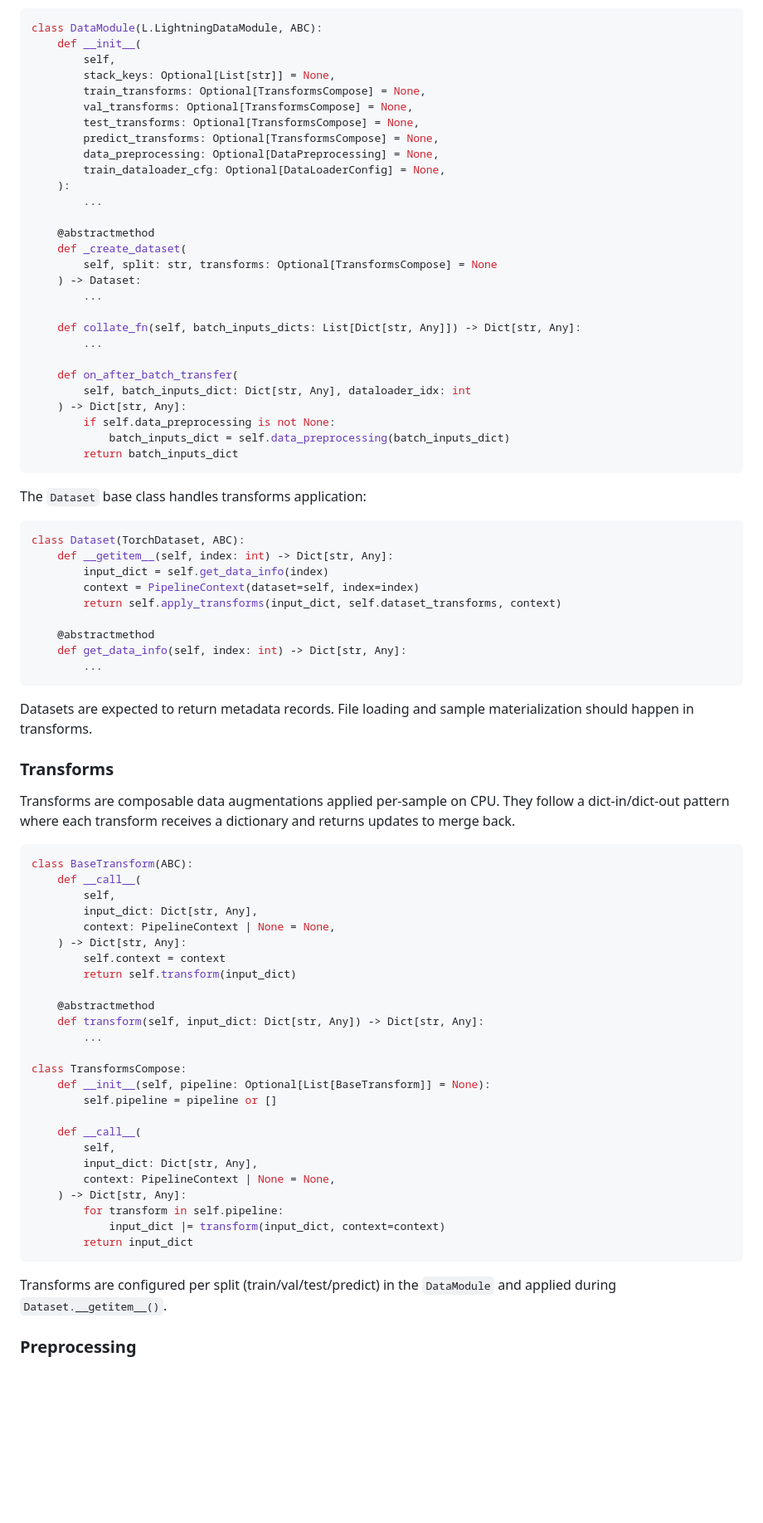
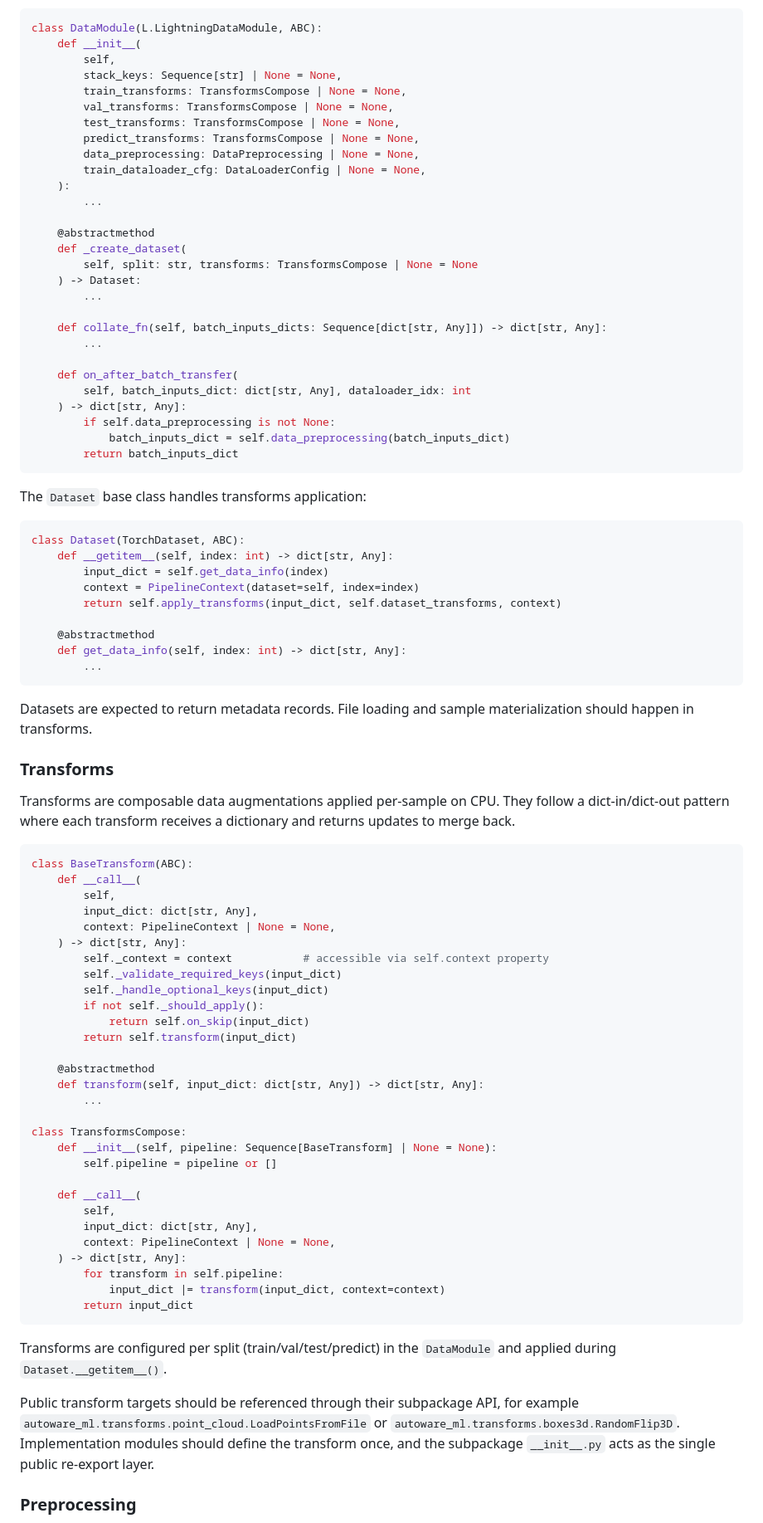
Before and after one commit to tier4/autoware-ml, a Markdown page: docs/framework/design.md, the part around one of its changes. Shown at 83% size. GitHub-like rendering; blank space fills up the shorter version.

Commit message:
fix(docs): align BaseTransform snippet with actual implementation & update typing
Signed-off-by: Amadeusz Szymko <amadeusz.szymko.2@tier4.jp>

````diff
--- a/docs/framework/design.md
+++ b/docs/framework/design.md
@@ -96,28 +96,28 @@ The `DataModule` class (extending `LightningDataModule`) manages:
 class DataModule(L.LightningDataModule, ABC):
     def __init__(
         self,
-        stack_keys: Optional[List[str]] = None,
-        train_transforms: Optional[TransformsCompose] = None,
-        val_transforms: Optional[TransformsCompose] = None,
-        test_transforms: Optional[TransformsCompose] = None,
-        predict_transforms: Optional[TransformsCompose] = None,
-        data_preprocessing: Optional[DataPreprocessing] = None,
-        train_dataloader_cfg: Optional[DataLoaderConfig] = None,
+        stack_keys: Sequence[str] | None = None,
+        train_transforms: TransformsCompose | None = None,
+        val_transforms: TransformsCompose | None = None,
+        test_transforms: TransformsCompose | None = None,
+        predict_transforms: TransformsCompose | None = None,
+        data_preprocessing: DataPreprocessing | None = None,
+        train_dataloader_cfg: DataLoaderConfig | None = None,
     ):
         ...
 
     @abstractmethod
     def _create_dataset(
-        self, split: str, transforms: Optional[TransformsCompose] = None
+        self, split: str, transforms: TransformsCompose | None = None
     ) -> Dataset:
         ...
 
-    def collate_fn(self, batch_inputs_dicts: List[Dict[str, Any]]) -> Dict[str, Any]:
+    def collate_fn(self, batch_inputs_dicts: Sequence[dict[str, Any]]) -> dict[str, Any]:
         ...
 
     def on_after_batch_transfer(
-        self, batch_inputs_dict: Dict[str, Any], dataloader_idx: int
-    ) -> Dict[str, Any]:
+        self, batch_inputs_dict: dict[str, Any], dataloader_idx: int
+    ) -> dict[str, Any]:
         if self.data_preprocessing is not None:
             batch_inputs_dict = self.data_preprocessing(batch_inputs_dict)
         return batch_inputs_dict
@@ -127,13 +127,13 @@ The `Dataset` base class handles transforms application:
 
 ```python
 class Dataset(TorchDataset, ABC):
-    def __getitem__(self, index: int) -> Dict[str, Any]:
+    def __getitem__(self, index: int) -> dict[str, Any]:
         input_dict = self.get_data_info(index)
         context = PipelineContext(dataset=self, index=index)
         return self.apply_transforms(input_dict, self.dataset_transforms, context)
 
     @abstractmethod
-    def get_data_info(self, index: int) -> Dict[str, Any]:
+    def get_data_info(self, index: int) -> dict[str, Any]:
         ...
 ```
 
@@ -148,25 +148,29 @@ Transforms are composable data augmentations applied per-sample on CPU. They fol
 class BaseTransform(ABC):
     def __call__(
         self,
-        input_dict: Dict[str, Any],
+        input_dict: dict[str, Any],
         context: PipelineContext | None = None,
-    ) -> Dict[str, Any]:
-        self.context = context
+    ) -> dict[str, Any]:
+        self._context = context           # accessible via self.context property
+        self._validate_required_keys(input_dict)
+        self._handle_optional_keys(input_dict)
+        if not self._should_apply():
+            return self.on_skip(input_dict)
         return self.transform(input_dict)
 
     @abstractmethod
-    def transform(self, input_dict: Dict[str, Any]) -> Dict[str, Any]:
+    def transform(self, input_dict: dict[str, Any]) -> dict[str, Any]:
         ...
 
 class TransformsCompose:
-    def __init__(self, pipeline: Optional[List[BaseTransform]] = None):
+    def __init__(self, pipeline: Sequence[BaseTransform] | None = None):
         self.pipeline = pipeline or []
 
     def __call__(
         self,
-        input_dict: Dict[str, Any],
+        input_dict: dict[str, Any],
         context: PipelineContext | None = None,
-    ) -> Dict[str, Any]:
+    ) -> dict[str, Any]:
         for transform in self.pipeline:
             input_dict |= transform(input_dict, context=context)
         return input_dict
@@ -174,6 +178,12 @@ class TransformsCompose:
 
 Transforms are configured per split (train/val/test/predict) in the `DataModule` and applied during `Dataset.__getitem__()`.
 
+Public transform targets should be referenced through their subpackage API, for
+example `autoware_ml.transforms.point_cloud.LoadPointsFromFile` or
+`autoware_ml.transforms.boxes3d.RandomFlip3D`. Implementation modules should
+define the transform once, and the subpackage `__init__.py` acts as the single
+public re-export layer.
+
 ### Preprocessing
 
 Preprocessing runs on GPU after batch transfer, enabling hardware-accelerated operations. It follows the same dict-in/dict-out pattern as transforms but operates on batched tensors.
````
Also changed, not shown: other parts of docs/framework/design.md (+8 -8 lines).
